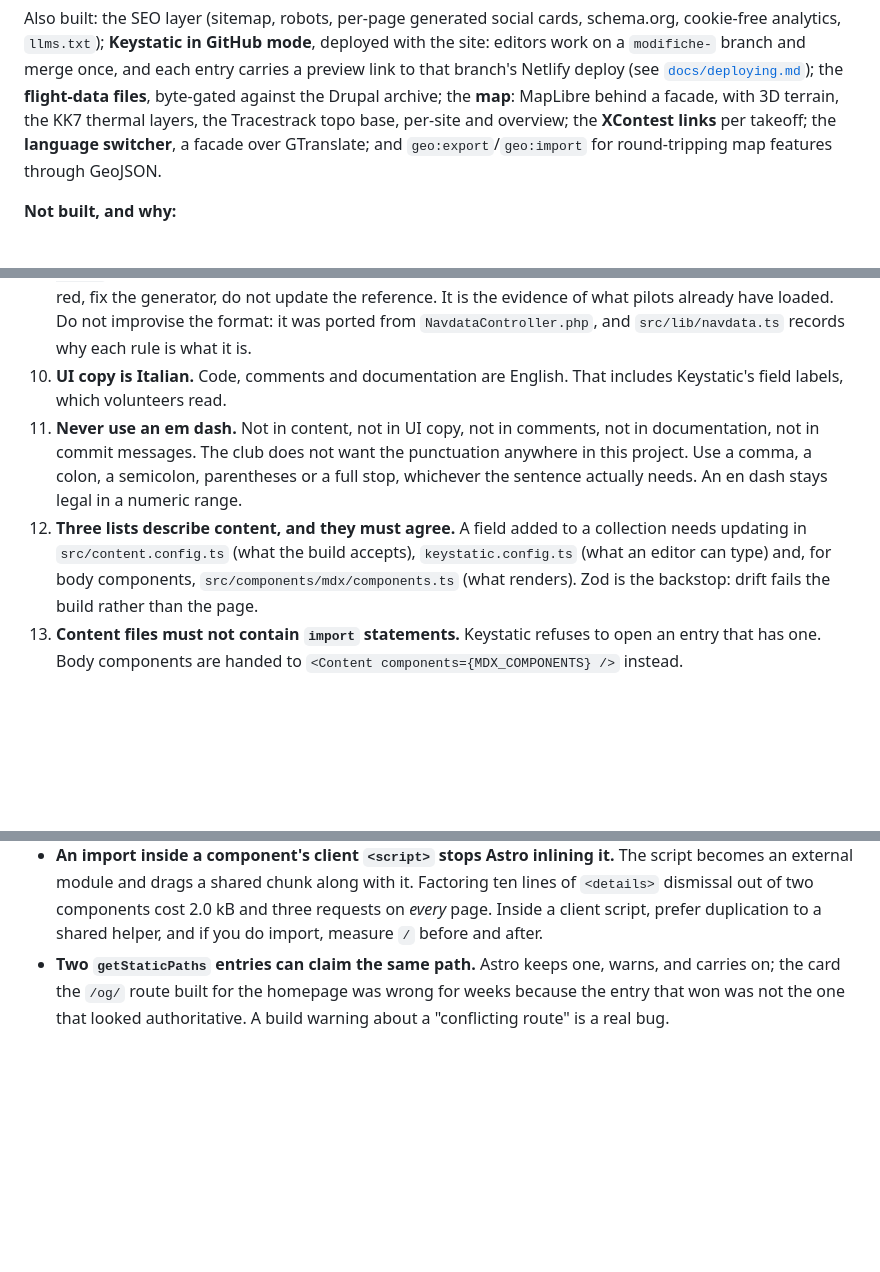
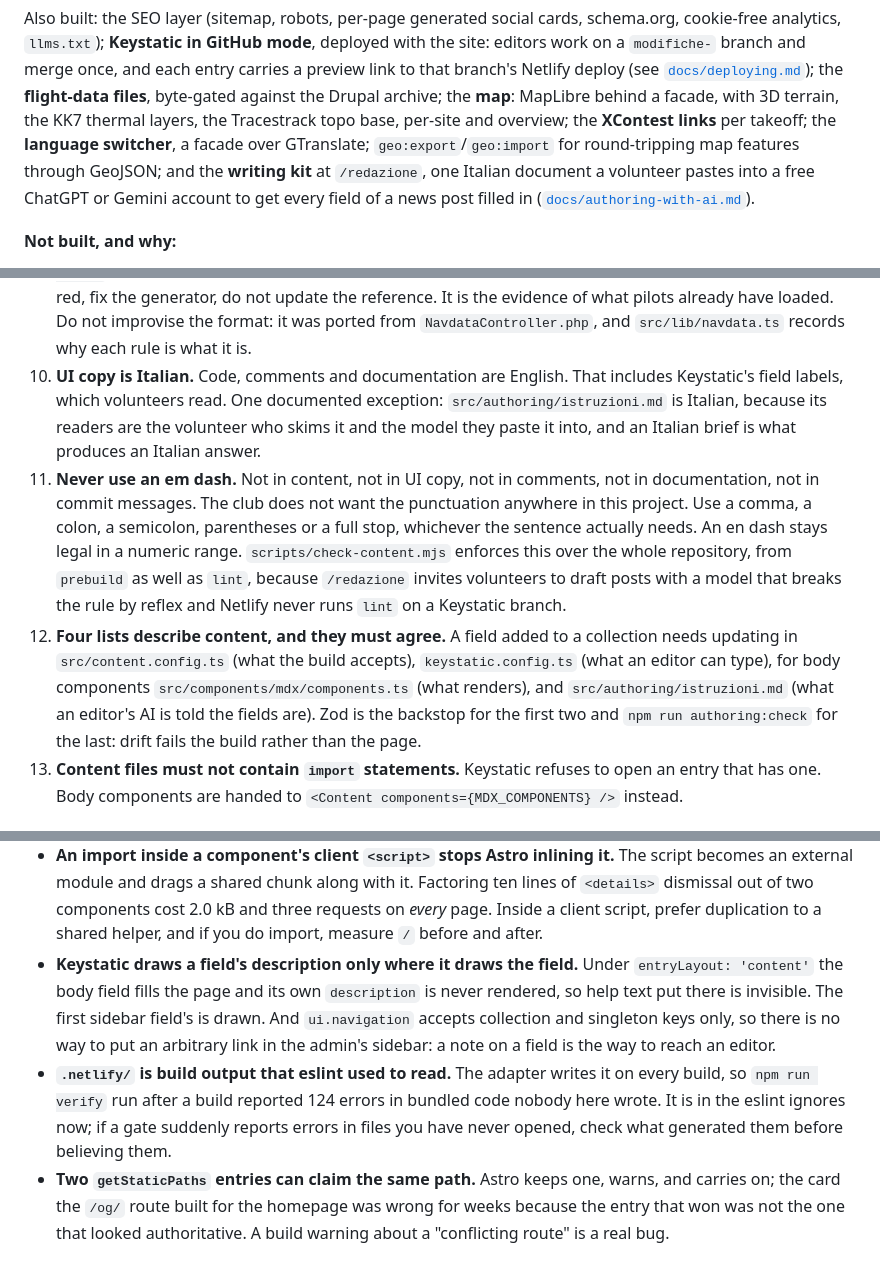
Before and after one commit to ventorelativo/ventorelativo-astro, a Markdown page: AGENTS.md, 3 parts joined by grey strips. Rendered like a GitHub page; blank space fills up the shorter version.

Commit message:
docs(agents): four lists, six gates, and the Italian exception
Rule 12 gains src/authoring/istruzioni.md, which is a fourth description
of the same fields and the one nothing else would catch. Rule 10 names
the one file that is documentation in Italian, so the next agent does
not translate it back. Rule 11 says what now enforces it.

Two traps recorded: Keystatic draws a field description only where it
draws the field, and eslint was reading the adapter's build output.

Co-Authored-By: Claude Opus 5 <noreply@anthropic.com>

```diff
--- a/AGENTS.md
+++ b/AGENTS.md
@@ -36,8 +36,10 @@ and each entry carries a preview link to that branch's Netlify deploy (see
 against the Drupal archive; the **map**: MapLibre behind a facade, with 3D
 terrain, the KK7 thermal layers, the Tracestrack topo base, per-site and
 overview; the **XContest links** per takeoff; the **language switcher**, a
-facade over GTranslate; and `geo:export`/`geo:import` for round-tripping map
-features through GeoJSON.
+facade over GTranslate; `geo:export`/`geo:import` for round-tripping map
+features through GeoJSON; and the **writing kit** at `/redazione`, one Italian
+document a volunteer pastes into a free ChatGPT or Gemini account to get every
+field of a news post filled in ([`docs/authoring-with-ai.md`](docs/authoring-with-ai.md)).
 
 **Not built, and why:**
 
@@ -132,17 +135,25 @@ something real.
    `NavdataController.php`, and `src/lib/navdata.ts` records why each rule is
    what it is.
 10. **UI copy is Italian.** Code, comments and documentation are English. That
-    includes Keystatic's field labels, which volunteers read.
+    includes Keystatic's field labels, which volunteers read. One documented
+    exception: `src/authoring/istruzioni.md` is Italian, because its readers are
+    the volunteer who skims it and the model they paste it into, and an Italian
+    brief is what produces an Italian answer.
 11. **Never use an em dash.** Not in content, not in UI copy, not in comments,
     not in documentation, not in commit messages. The club does not want the
     punctuation anywhere in this project. Use a comma, a colon, a semicolon,
     parentheses or a full stop, whichever the sentence actually needs. An en
-    dash stays legal in a numeric range.
-12. **Three lists describe content, and they must agree.** A field added to a
+    dash stays legal in a numeric range. `scripts/check-content.mjs` enforces
+    this over the whole repository, from `prebuild` as well as `lint`, because
+    `/redazione` invites volunteers to draft posts with a model that breaks the
+    rule by reflex and Netlify never runs `lint` on a Keystatic branch.
+12. **Four lists describe content, and they must agree.** A field added to a
     collection needs updating in `src/content.config.ts` (what the build
-    accepts), `keystatic.config.ts` (what an editor can type) and, for body
-    components, `src/components/mdx/components.ts` (what renders). Zod is the
-    backstop: drift fails the build rather than the page.
+    accepts), `keystatic.config.ts` (what an editor can type), for body
+    components `src/components/mdx/components.ts` (what renders), and
+    `src/authoring/istruzioni.md` (what an editor's AI is told the fields are).
+    Zod is the backstop for the first two and `npm run authoring:check` for the
+    last: drift fails the build rather than the page.
 13. **Content files must not contain `import` statements.** Keystatic refuses
     to open an entry that has one. Body components are handed to `<Content
 components={MDX_COMPONENTS} />` instead.
@@ -290,6 +301,17 @@ visitor asks for it. Details and the reasoning behind each rule:
   Factoring ten lines of `<details>` dismissal out of two components cost 2.0 kB
   and three requests on _every_ page. Inside a client script, prefer duplication
   to a shared helper, and if you do import, measure `/` before and after.
+- **Keystatic draws a field's description only where it draws the field.**
+  Under `entryLayout: 'content'` the body field fills the page and its own
+  `description` is never rendered, so help text put there is invisible. The
+  first sidebar field's is drawn. And `ui.navigation` accepts collection and
+  singleton keys only, so there is no way to put an arbitrary link in the
+  admin's sidebar: a note on a field is the way to reach an editor.
+- **`.netlify/` is build output that eslint used to read.** The adapter writes
+  it on every build, so `npm run verify` run after a build reported 124 errors
+  in bundled code nobody here wrote. It is in the eslint ignores now; if a gate
+  suddenly reports errors in files you have never opened, check what generated
+  them before believing them.
 - **Two `getStaticPaths` entries can claim the same path.** Astro keeps one,
   warns, and carries on; the card the `/og/` route built for the homepage was
   wrong for weeks because the entry that won was not the one that looked
```
Also changed, not shown: other parts of AGENTS.md (+2 -1 lines).
